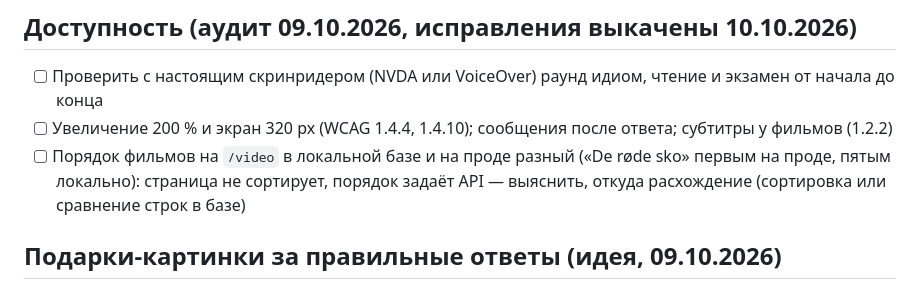
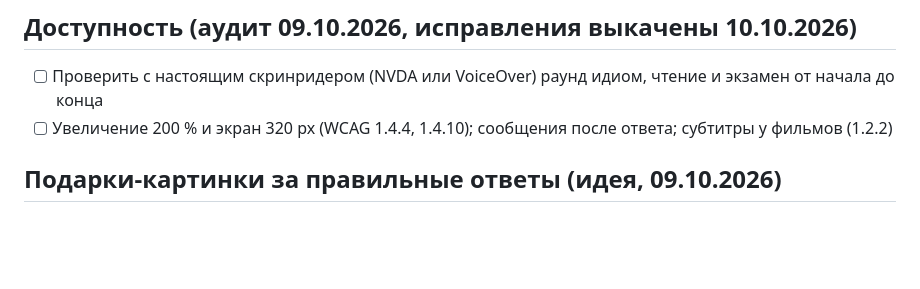
Before and after one commit to parap/dansk-idioms, a Markdown page: PLANS.md, the part around the change. Drawn GitHub-style; blank space fills up the shorter version.

Commit message:
Plans: the film order is fixed
Co-Authored-By: Claude Opus 5.5 <noreply@anthropic.com>

```diff
--- a/PLANS.md
+++ b/PLANS.md
@@ -47,8 +47,6 @@
 
 - [ ] Проверить с настоящим скринридером (NVDA или VoiceOver) раунд идиом, чтение и экзамен от начала до конца
 - [ ] Увеличение 200 % и экран 320 px (WCAG 1.4.4, 1.4.10); сообщения после ответа; субтитры у фильмов (1.2.2)
-- [ ] Порядок фильмов на `/video` в локальной базе и на проде разный («De røde sko» первым на проде, пятым локально):
-  страница не сортирует, порядок задаёт API — выяснить, откуда расхождение (сортировка или сравнение строк в базе)
 
 ## Подарки-картинки за правильные ответы (идея, 09.10.2026)
 
```
